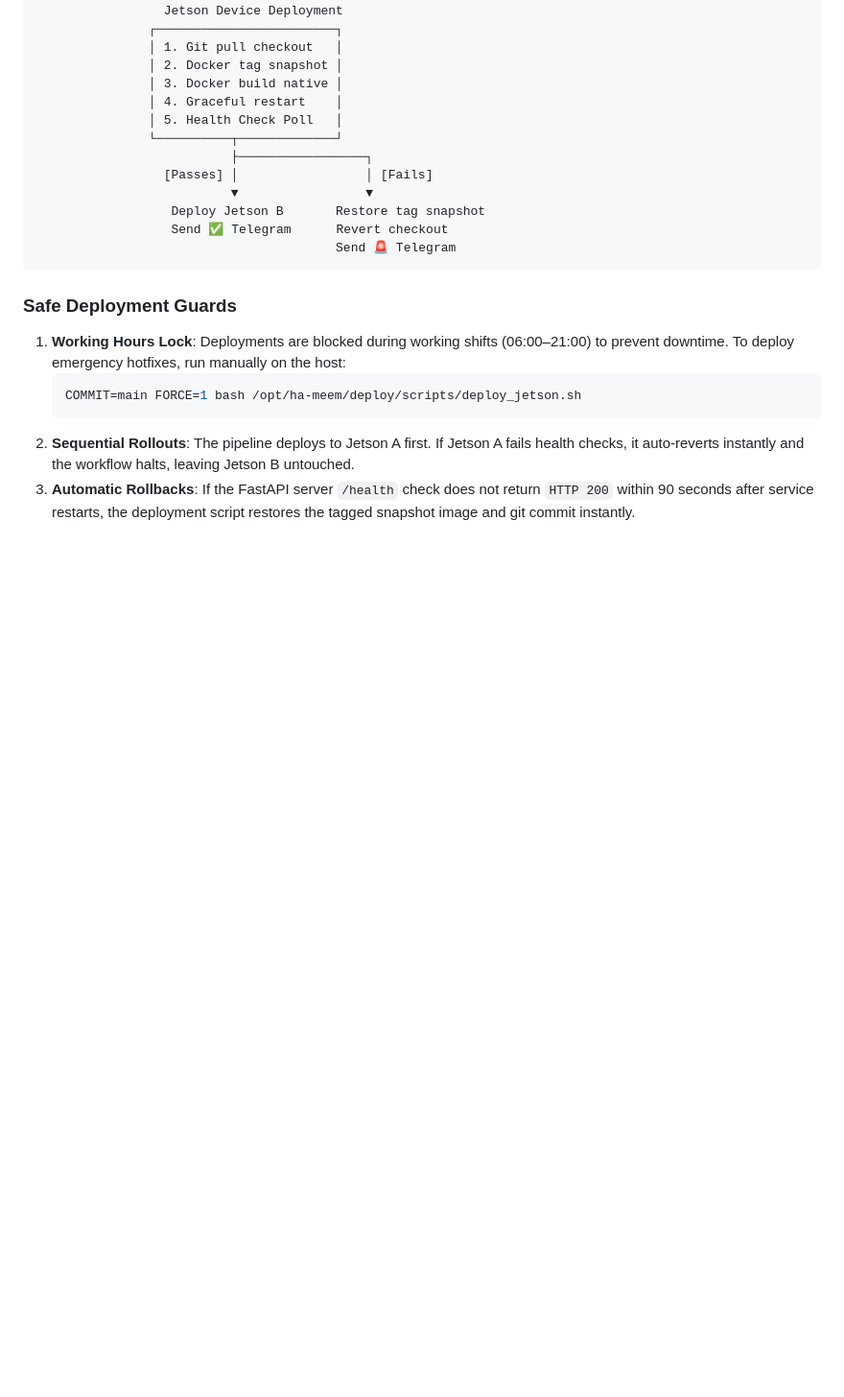
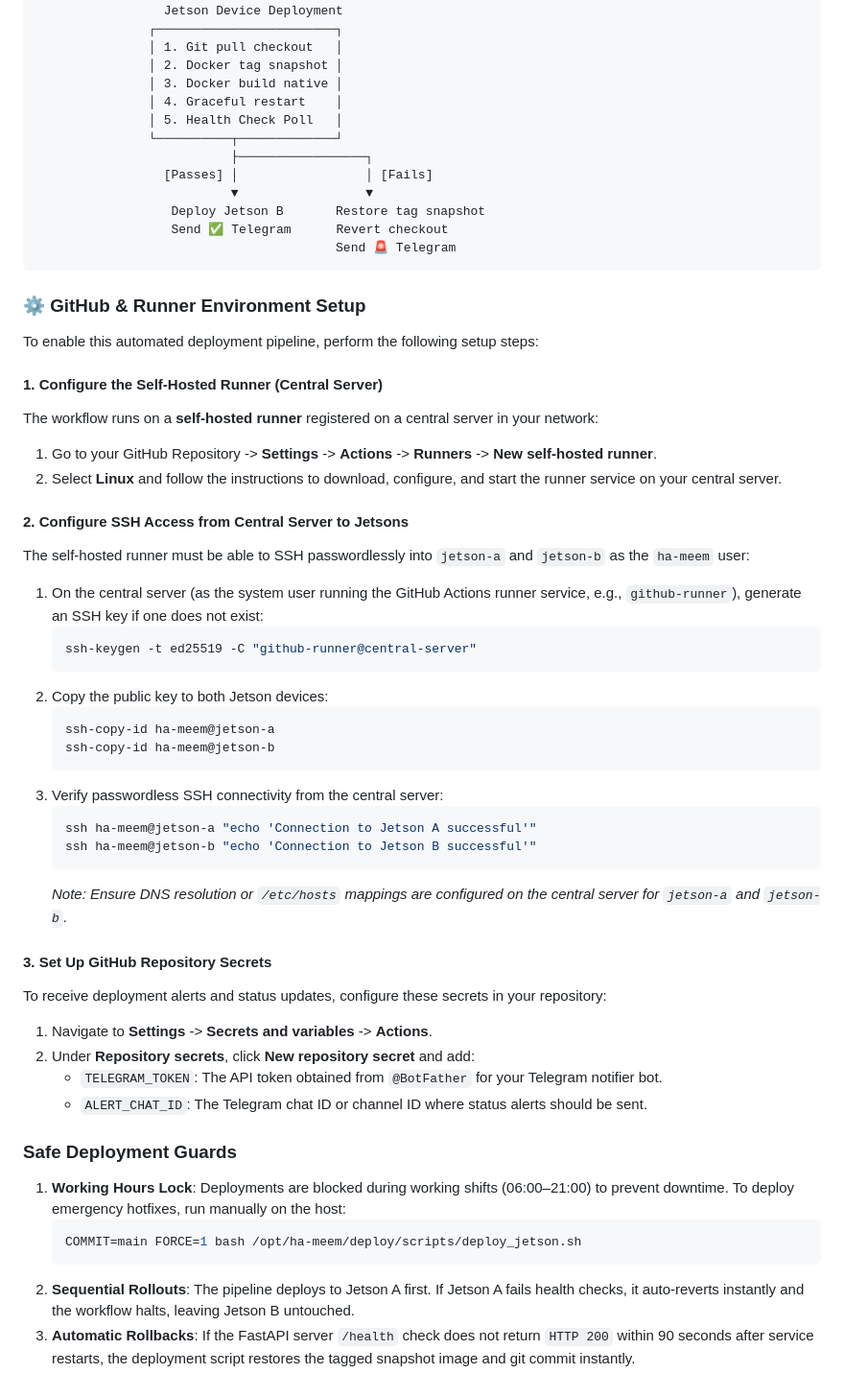
Before and after one commit to iam-ajmunna/ha_meem_ai_surveillance, a Markdown page: README.md, the part around the change. Shown at 96% size. Drawn GitHub-style; blank space fills up the shorter version.

Commit message:
docs: add GitHub Actions and self-hosted runner environment setup steps to README.md

````diff
--- a/README.md
+++ b/README.md
@@ -162,6 +162,40 @@ Central Developer   ──► Push to 'main'
                                         Send 🚨 Telegram
 ```
 
+### ⚙️ GitHub & Runner Environment Setup
+
+To enable this automated deployment pipeline, perform the following setup steps:
+
+#### 1. Configure the Self-Hosted Runner (Central Server)
+The workflow runs on a **self-hosted runner** registered on a central server in your network:
+1. Go to your GitHub Repository -> **Settings** -> **Actions** -> **Runners** -> **New self-hosted runner**.
+2. Select **Linux** and follow the instructions to download, configure, and start the runner service on your central server.
+
+#### 2. Configure SSH Access from Central Server to Jetsons
+The self-hosted runner must be able to SSH passwordlessly into `jetson-a` and `jetson-b` as the `ha-meem` user:
+1. On the central server (as the system user running the GitHub Actions runner service, e.g., `github-runner`), generate an SSH key if one does not exist:
+   ```bash
+   ssh-keygen -t ed25519 -C "github-runner@central-server"
+   ```
+2. Copy the public key to both Jetson devices:
+   ```bash
+   ssh-copy-id ha-meem@jetson-a
+   ssh-copy-id ha-meem@jetson-b
+   ```
+3. Verify passwordless SSH connectivity from the central server:
+   ```bash
+   ssh ha-meem@jetson-a "echo 'Connection to Jetson A successful'"
+   ssh ha-meem@jetson-b "echo 'Connection to Jetson B successful'"
+   ```
+   *Note: Ensure DNS resolution or `/etc/hosts` mappings are configured on the central server for `jetson-a` and `jetson-b`.*
+
+#### 3. Set Up GitHub Repository Secrets
+To receive deployment alerts and status updates, configure these secrets in your repository:
+1. Navigate to **Settings** -> **Secrets and variables** -> **Actions**.
+2. Under **Repository secrets**, click **New repository secret** and add:
+   * `TELEGRAM_TOKEN`: The API token obtained from `@BotFather` for your Telegram notifier bot.
+   * `ALERT_CHAT_ID`: The Telegram chat ID or channel ID where status alerts should be sent.
+
 ### Safe Deployment Guards
 1. **Working Hours Lock**: Deployments are blocked during working shifts (06:00–21:00) to prevent downtime. To deploy emergency hotfixes, run manually on the host:
    ```bash
````
